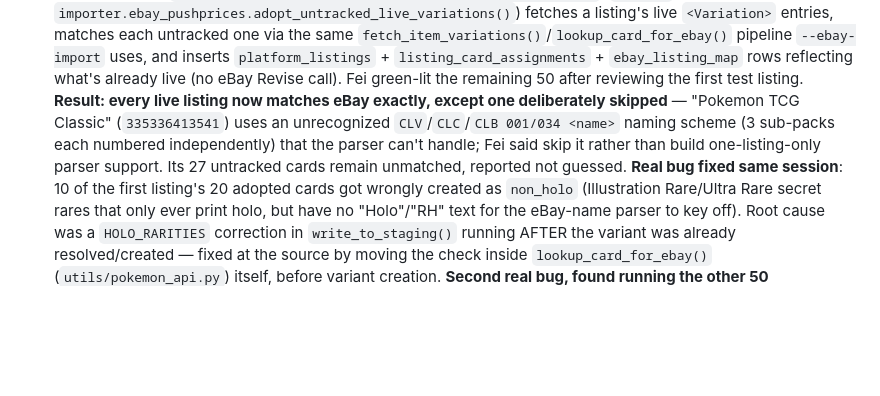
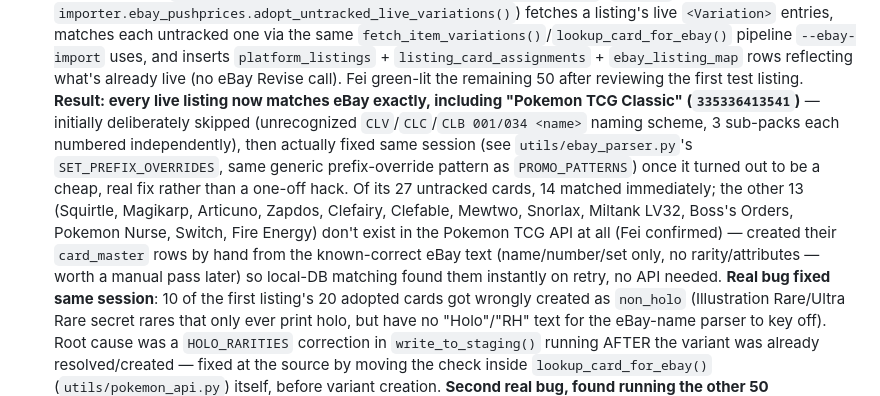
Before and after one commit to flyworld2002/Card-Board-MasterMind, a Markdown page: CLAUDE.md, the part around the change. GitHub-like rendering; blank space fills up the shorter version.

Commit message:
Document Classic listing completion -- every live listing now matches eBay
Co-Authored-By: Claude Sonnet 5 <noreply@anthropic.com>

```diff
--- a/CLAUDE.md
+++ b/CLAUDE.md
@@ -223,12 +223,20 @@ part of any build output.
   `listing_card_assignments` + `ebay_listing_map` rows reflecting what's
   already live (no eBay Revise call). Fei green-lit the remaining 50
   after reviewing the first test listing. **Result: every live listing
-  now matches eBay exactly, except one deliberately skipped** —
-  "Pokemon TCG Classic" (`335336413541`) uses an unrecognized
-  `CLV`/`CLC`/`CLB 001/034 <name>` naming scheme (3 sub-packs each
-  numbered independently) that the parser can't handle; Fei said skip
-  it rather than build one-listing-only parser support. Its 27
-  untracked cards remain unmatched, reported not guessed.
+  now matches eBay exactly, including "Pokemon TCG Classic"
+  (`335336413541`)** — initially deliberately skipped (unrecognized
+  `CLV`/`CLC`/`CLB 001/034 <name>` naming scheme, 3 sub-packs each
+  numbered independently), then actually fixed same session (see
+  `utils/ebay_parser.py`'s `SET_PREFIX_OVERRIDES`, same generic
+  prefix-override pattern as `PROMO_PATTERNS`) once it turned out to be
+  a cheap, real fix rather than a one-off hack. Of its 27 untracked
+  cards, 14 matched immediately; the other 13 (Squirtle, Magikarp,
+  Articuno, Zapdos, Clefairy, Clefable, Mewtwo, Snorlax, Miltank LV32,
+  Boss's Orders, Pokemon Nurse, Switch, Fire Energy) don't exist in the
+  Pokemon TCG API at all (Fei confirmed) — created their `card_master`
+  rows by hand from the known-correct eBay text (name/number/set only,
+  no rarity/attributes — worth a manual pass later) so local-DB
+  matching found them instantly on retry, no API needed.
   **Real bug fixed same session**: 10 of the first listing's 20 adopted
   cards got wrongly created as `non_holo` (Illustration Rare/Ultra Rare
   secret rares that only ever print holo, but have no "Holo"/"RH" text
```
